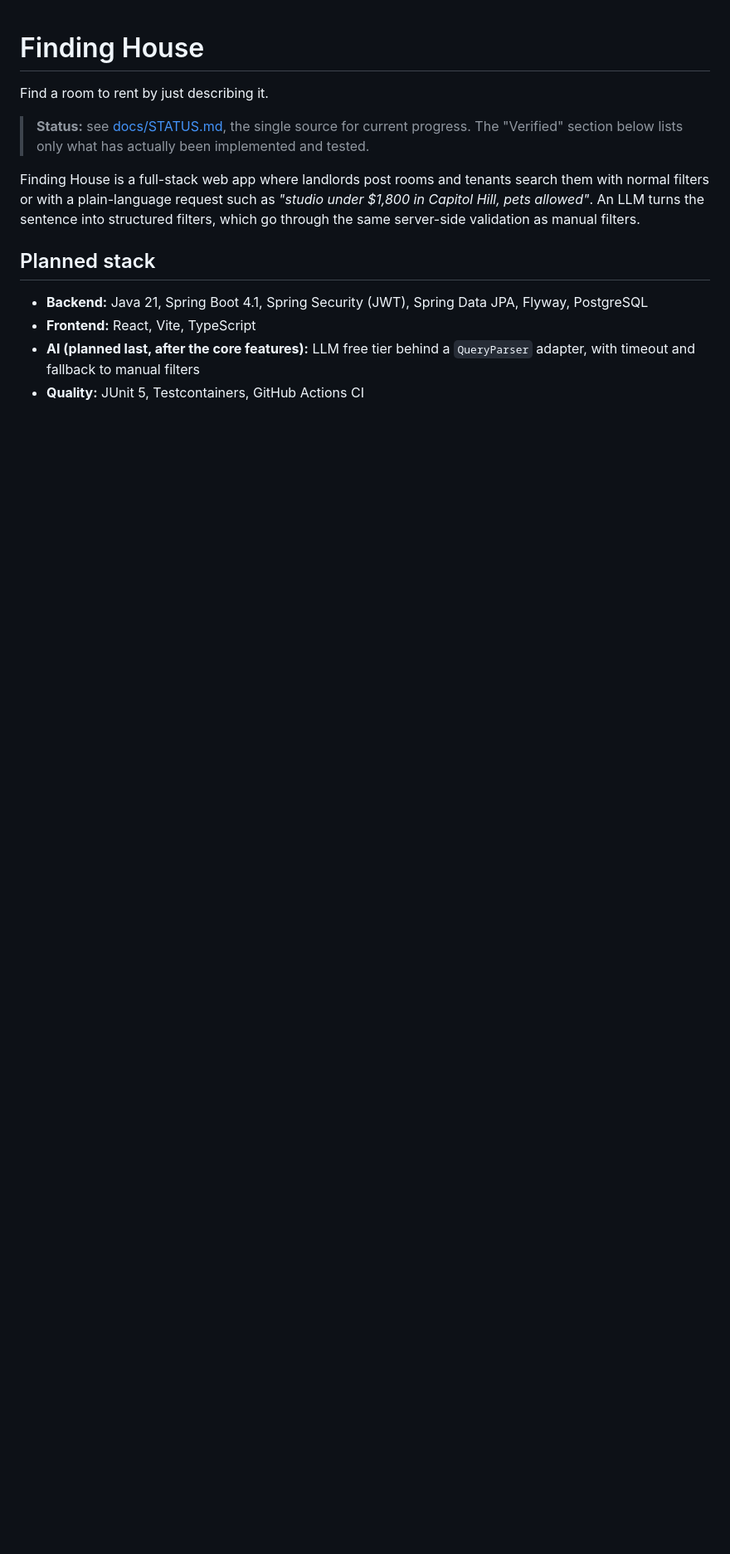
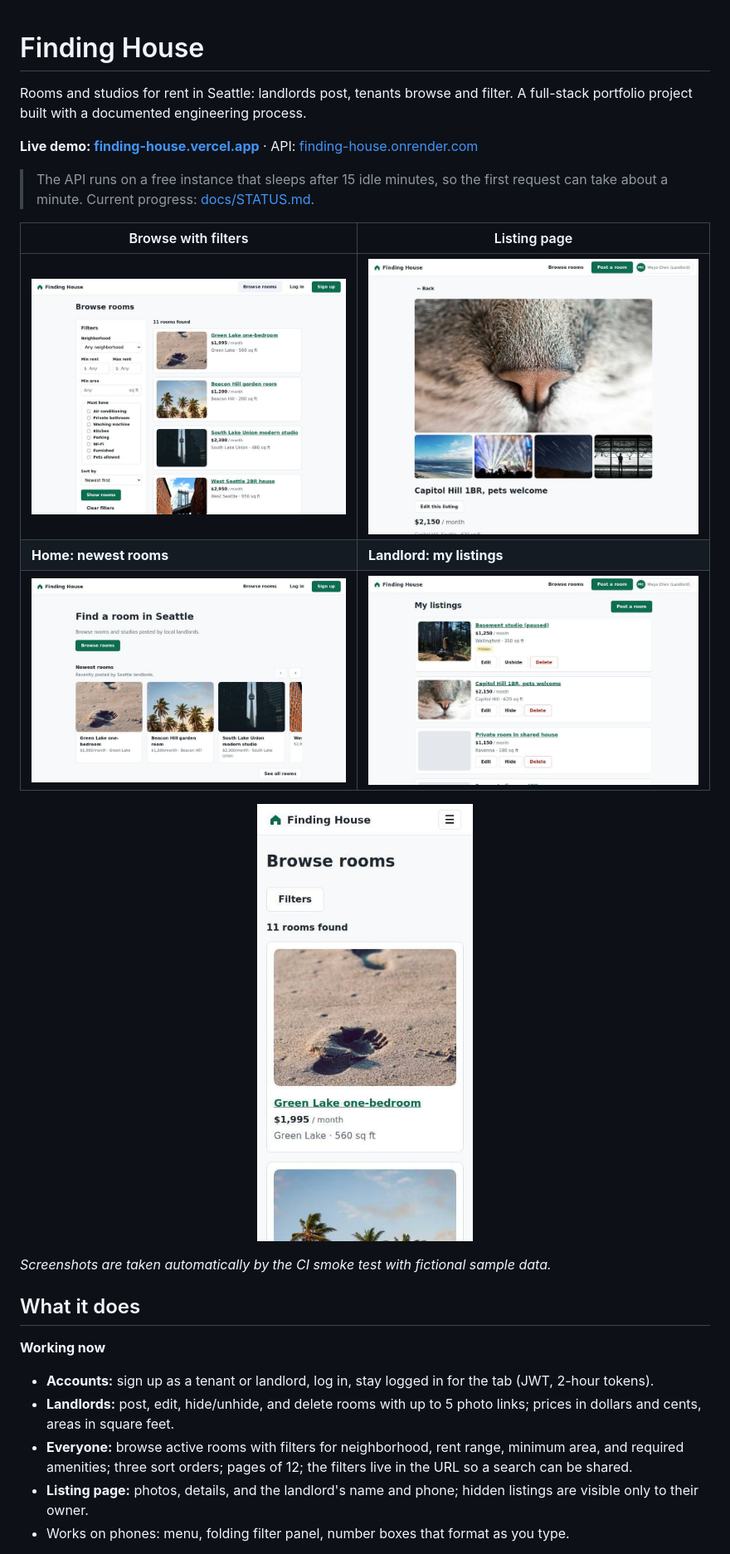
Before and after one commit to lamkhai0604/finding-house, a Markdown page: README.md, the part around one of its changes. Shown at 83% size. Drawn GitHub-style; pictures changed too: docs/images/browse-phone.jpg (added), docs/images/browse.jpg (added), docs/images/home.jpg (added); blank space fills up the shorter version.

```diff
--- a/README.md
+++ b/README.md
@@ -1,14 +1,28 @@
 # Finding House
 
-Find a room to rent by just describing it.
+Rooms and studios for rent in Seattle: landlords post, tenants browse and filter. A full-stack portfolio project built with a documented engineering process.
 
-> **Status:** see [docs/STATUS.md](docs/STATUS.md), the single source for current progress. The "Verified" section below lists only what has actually been implemented and tested.
+**Live demo: [finding-house.vercel.app](https://finding-house.vercel.app)** · API: [finding-house.onrender.com](https://finding-house.onrender.com/actuator/health)
 
-Finding House is a full-stack web app where landlords post rooms and tenants search them with normal filters or with a plain-language request such as *"studio under $1,800 in Capitol Hill, pets allowed"*. An LLM turns the sentence into structured filters, which go through the same server-side validation as manual filters.
+> The API runs on a free instance that sleeps after 15 idle minutes, so the first request can take about a minute. Current progress: [docs/STATUS.md](docs/STATUS.md).
 
-## Planned stack
+| Browse with filters | Listing page |
+| --- | --- |
+| ![Browse page with filters](docs/images/browse.jpg) | ![Listing page with photos](docs/images/listing-detail.jpg) |
+| **Home: newest rooms** | **Landlord: my listings** |
+| ![Home page with the newest rooms](docs/images/home.jpg) | ![My listings with edit, hide, and delete](docs/images/my-listings.jpg) |
 
-- **Backend:** Java 21, Spring Boot 4.1, Spring Security (JWT), Spring Data JPA, Flyway, PostgreSQL
-- **Frontend:** React, Vite, TypeScript
-- **AI (planned last, after the core features):** LLM free tier behind a `QueryParser` adapter, with timeout and fallback to manual filters
-- **Quality:** JUnit 5, Testcontainers, GitHub Actions CI
+<p align="center"><img src="docs/images/browse-phone.jpg" alt="Browse page on a phone" width="260"></p>
+
+_Screenshots are taken automatically by the CI smoke test with fictional sample data._
+
+## What it does
+
+**Working now**
+
+- **Accounts:** sign up as a tenant or landlord, log in, stay logged in for the tab (JWT, 2-hour tokens).
+- **Landlords:** post, edit, hide/unhide, and delete rooms with up to 5 photo links; prices in dollars and cents, areas in square feet.
+- **Everyone:** browse active rooms with filters for neighborhood, rent range, minimum area, and required amenities; three sort orders; pages of 12; the filters live in the URL so a search can be shared.
+- **Listing page:** photos, details, and the landlord's name and phone; hidden listings are visible only to their owner.
+- Works on phones: menu, folding filter panel, number boxes that format as you type.
+
```
Also changed, not shown: other parts of README.md (+31 -0 lines), docs/BACKLOG.md (+1 -1 lines).
